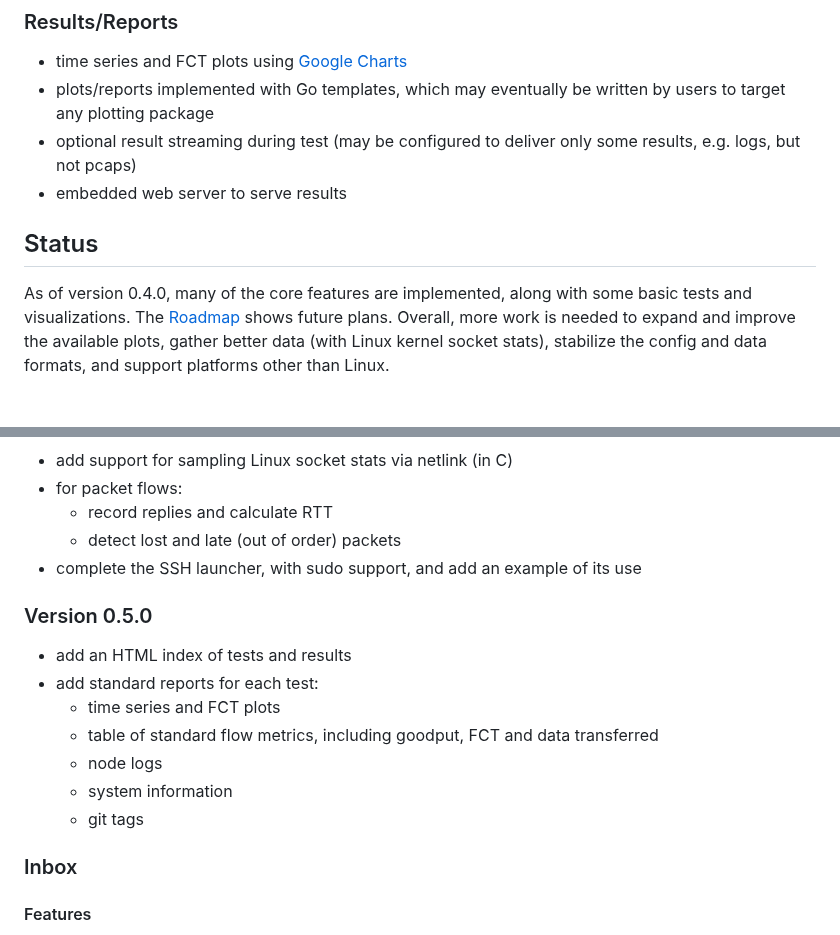
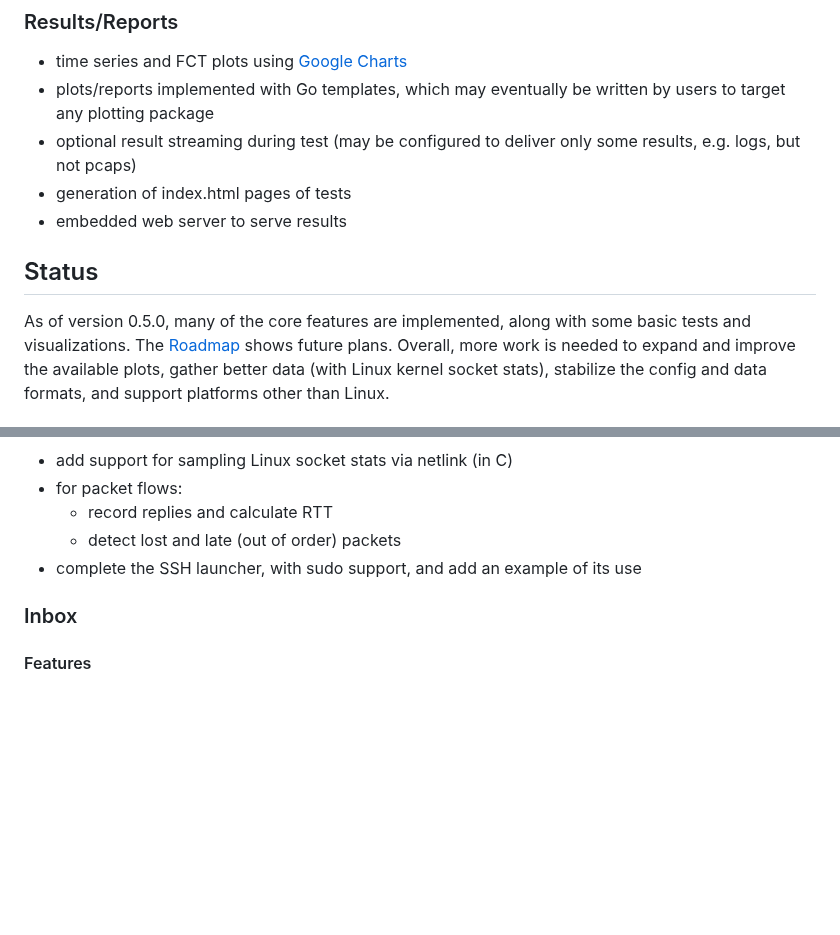
Before and after one commit to heistp/antler, a Markdown page: README.md, 2 parts joined by grey strips. GitHub-like rendering; blank space fills up the shorter version.

Commit message:
update CHANGES and README for v0.5

```diff
--- a/README.md
+++ b/README.md
@@ -76,11 +76,12 @@ that helps avoid config mistakes and duplication.
   written by users to target any plotting package
 * optional result streaming during test (may be configured to deliver only some
   results, e.g. logs, but not pcaps)
+* generation of index.html pages of tests
 * embedded web server to serve results
 
 ## Status
 
-As of version 0.4.0, many of the core features are implemented, along with some
+As of version 0.5.0, many of the core features are implemented, along with some
 basic tests and visualizations. The [Roadmap](#roadmap) shows future plans.
 Overall, more work is needed to expand and improve the available plots, gather
 better data (with Linux kernel socket stats), stabilize the config and data
@@ -164,16 +165,6 @@ another language, if required.
   - detect lost and late (out of order) packets
 - complete the SSH launcher, with sudo support, and add an example of its use
 
-### Version 0.5.0
-
-- add an HTML index of tests and results
-- add standard reports for each test:
-  - time series and FCT plots
-  - table of standard flow metrics, including goodput, FCT and data transferred
-  - node logs
-  - system information
-  - git tags
-
 ### Inbox
 
 #### Features
```
Also changed, not shown: CHANGES.md (+19 -6 lines).
